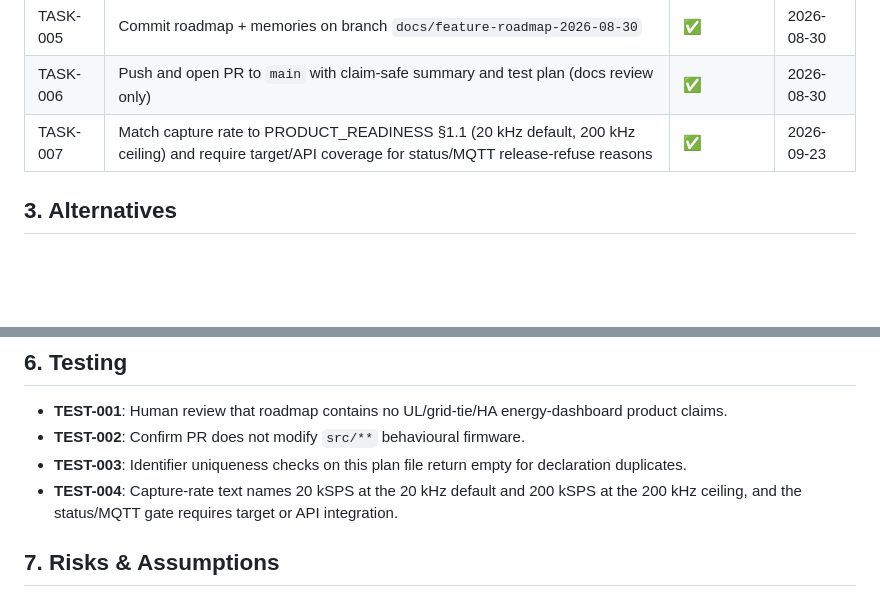
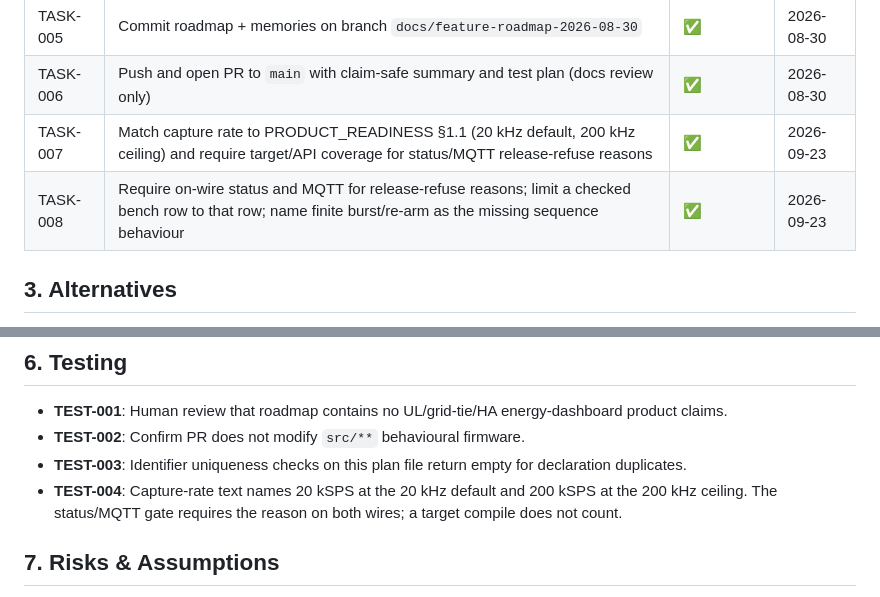
Before and after one commit to lfarrand/teg, a Markdown page: plan/architecture-feature-roadmap-1.md, 2 parts joined by grey strips. Rendered like a GitHub page; blank space fills up the shorter version.

```diff
--- a/plan/architecture-feature-roadmap-1.md
+++ b/plan/architecture-feature-roadmap-1.md
@@ -47,6 +47,7 @@ Publish a claim-safe multi-role feature roadmap (inverter, waveform generator, A
 | TASK-005 | Commit roadmap + memories on branch `docs/feature-roadmap-2026-08-30` | ✅ | 2026-08-30 |
 | TASK-006 | Push and open PR to `main` with claim-safe summary and test plan (docs review only) | ✅ | 2026-08-30 |
 | TASK-007 | Match capture rate to PRODUCT_READINESS §1.1 (20 kHz default, 200 kHz ceiling) and require target/API coverage for status/MQTT release-refuse reasons | ✅ | 2026-09-23 |
+| TASK-008 | Require on-wire status and MQTT for release-refuse reasons; limit a checked bench row to that row; name finite burst/re-arm as the missing sequence behaviour | ✅ | 2026-09-23 |
 
 ## 3. Alternatives
 
@@ -72,7 +73,7 @@ Publish a claim-safe multi-role feature roadmap (inverter, waveform generator, A
 - **TEST-001**: Human review that roadmap contains no UL/grid-tie/HA energy-dashboard product claims.
 - **TEST-002**: Confirm PR does not modify `src/**` behavioural firmware.
 - **TEST-003**: Identifier uniqueness checks on this plan file return empty for declaration duplicates.
-- **TEST-004**: Capture-rate text names 20 kSPS at the 20 kHz default and 200 kSPS at the 200 kHz ceiling, and the status/MQTT gate requires target or API integration.
+- **TEST-004**: Capture-rate text names 20 kSPS at the 20 kHz default and 200 kSPS at the 200 kHz ceiling. The status/MQTT gate requires the reason on both wires; a target compile does not count.
 
 ## 7. Risks & Assumptions
 
```
Also changed, not shown: docs/FEATURE_ROADMAP_2026-08-30.md (+5 -5 lines).
